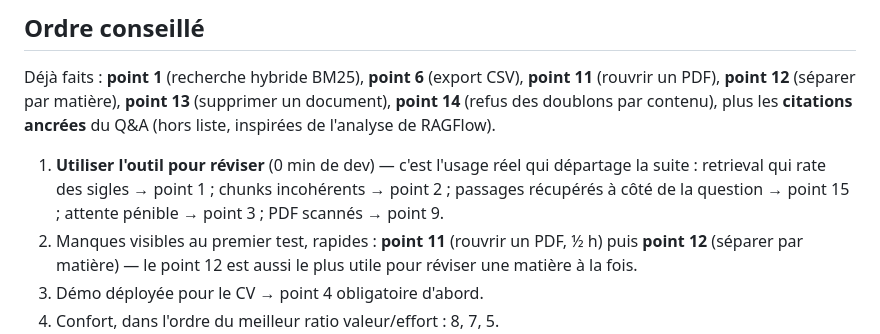
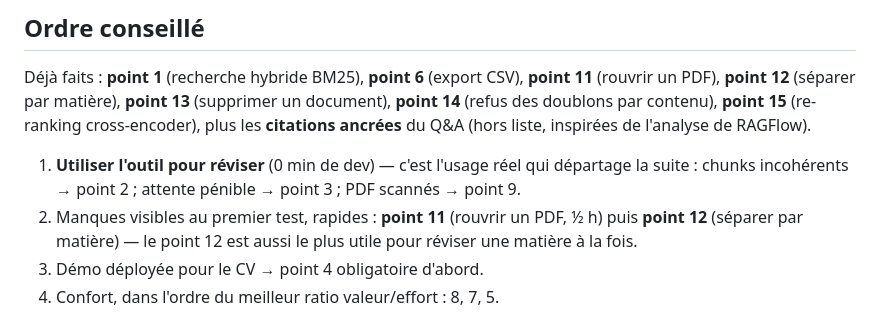
Before and after one commit to Ness2626/reviseur-rag, a Markdown page: AMELIORATIONS.md, the part around the change. Drawn GitHub-style.

Commit message:
docs: coche le point 15 comme fait dans la fiche de route

```diff
--- a/AMELIORATIONS.md
+++ b/AMELIORATIONS.md
@@ -249,11 +249,11 @@ classé 10e par RRF mais qui répond mot pour mot à la question doit finir dans
 Déjà faits : **point 1** (recherche hybride BM25), **point 6** (export CSV),
 **point 11** (rouvrir un PDF), **point 12** (séparer par matière),
 **point 13** (supprimer un document), **point 14** (refus des doublons par contenu),
-plus les **citations ancrées** du Q&A (hors liste, inspirées de l'analyse de RAGFlow).
+**point 15** (re-ranking cross-encoder), plus les **citations ancrées** du Q&A
+(hors liste, inspirées de l'analyse de RAGFlow).
 
 1. **Utiliser l'outil pour réviser** (0 min de dev) — c'est l'usage réel qui départage
-   la suite : retrieval qui rate des sigles → point 1 ; chunks incohérents → point 2 ;
-   passages récupérés à côté de la question → point 15 ; attente pénible → point 3 ;
+   la suite : chunks incohérents → point 2 ; attente pénible → point 3 ;
    PDF scannés → point 9.
 2. Manques visibles au premier test, rapides : **point 11** (rouvrir un PDF, ½ h)
    puis **point 12** (séparer par matière) — le point 12 est aussi le plus utile pour
```
